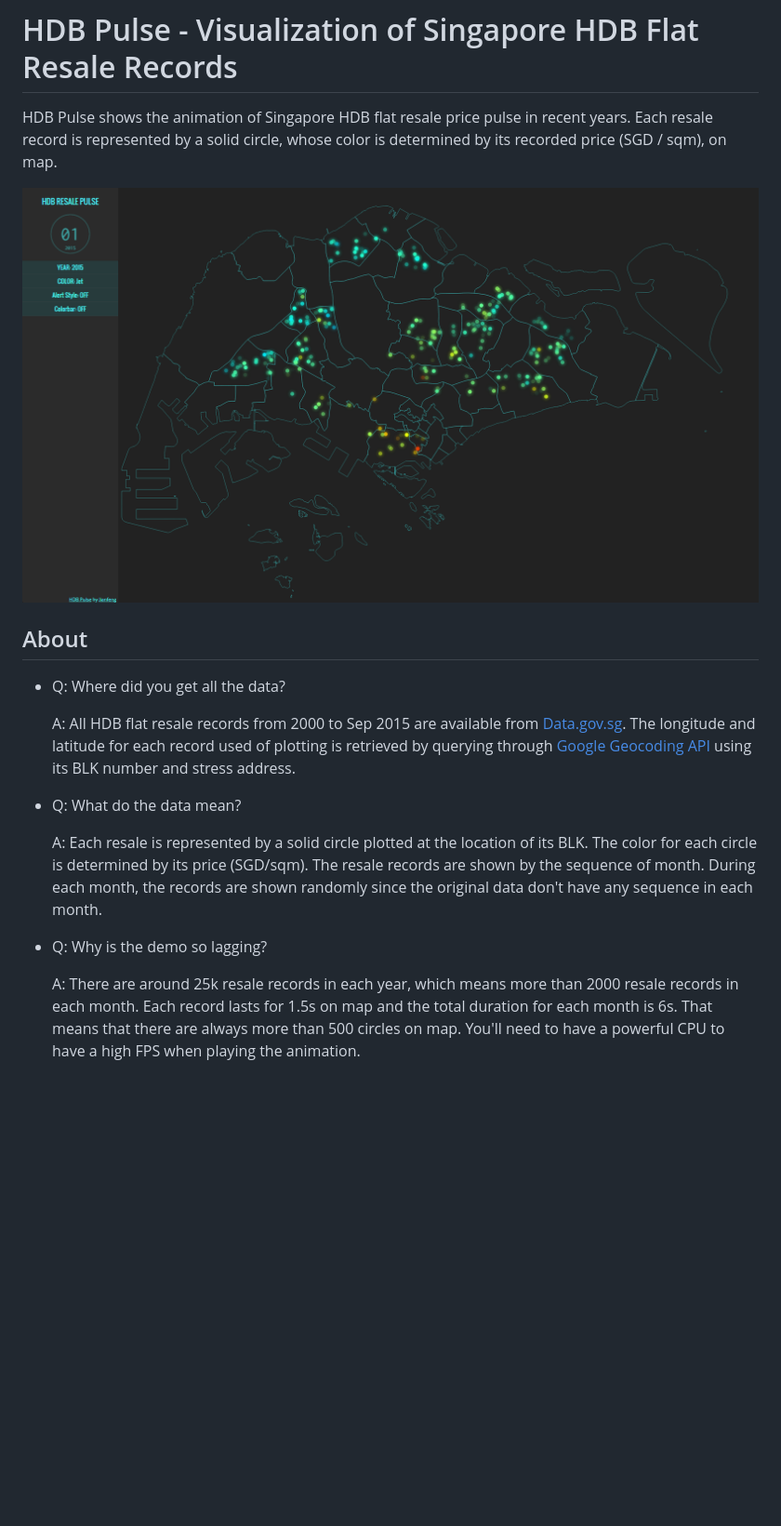
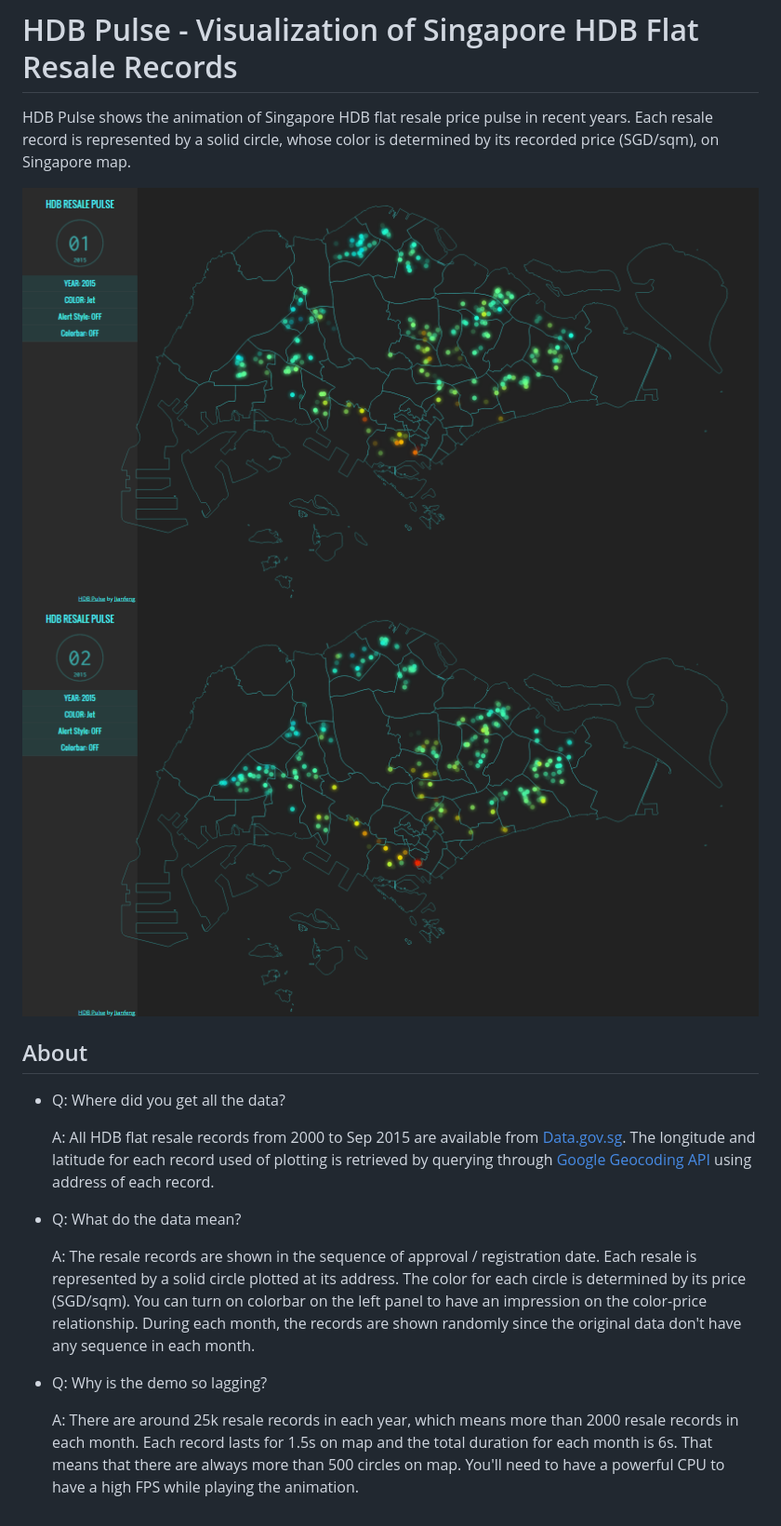
Before and after one commit to mikkkee/hdb_pulse, a Markdown page: README.md, the part around the change. Shown: that part at 93% size. Drawn GitHub-style; pictures changed too: images/animation.gif (added), images/screenshot.png; blank space fills up the shorter version.

Commit message:
Add animation and fix typo

```diff
--- a/README.md
+++ b/README.md
@@ -2,35 +2,38 @@
 
 HDB Pulse shows the animation of Singapore HDB flat resale price pulse in
 recent years. Each resale record is represented by a solid circle, whose color
-is determined by its recorded price (SGD / sqm), on map.
+is determined by its recorded price (SGD/sqm), on Singapore map.
 
 ![Screenshot][1]
+![Animation][2]
 
 ## About
 * Q: Where did you get all the data?
 
   A: All HDB flat resale records from 2000 to Sep 2015 are available from
-  [Data.gov.sg][1]. The longitude and latitude for each record used of plotting
-  is retrieved by querying through [Google Geocoding API][2] using its BLK
-  number and stress address.
+  [Data.gov.sg][3]. The longitude and latitude for each record used of plotting
+  is retrieved by querying through [Google Geocoding API][4] using address of each
+  record.
 
 * Q: What do the data mean?
 
-  A: Each resale is represented by a solid circle plotted at the location of its
-  BLK. The color for each circle is determined by its price (SGD/sqm). The
-  resale records are shown by the sequence of month. During each month, the
-  records are shown randomly since the original data don't have any sequence
-  in each month.
+  A: The resale records are shown in the sequence of approval / registration date.
+  Each resale is represented by a solid circle plotted at its address.
+  The color for each circle is determined by its price (SGD/sqm). You can turn
+  on colorbar on the left panel to have an impression on the color-price relationship.
+  During each month, the records are shown randomly since the original data
+  don't have any sequence in each month.
 
 * Q: Why is the demo so lagging?
 
   A: There are around 25k resale records in each year, which means more than 2000 resale
   records in each month. Each record lasts for 1.5s on map and the total duration
   for each month is 6s. That means that there are always more than 500 circles
-  on map. You'll need to have a powerful CPU to have a high FPS when playing
+  on map. You'll need to have a powerful CPU to have a high FPS while playing
   the animation.
 
 
 [1]: images/screenshot.png
-[2]: https://data.gov.sg/dataset/resale-flat-prices
-[3]: https://developers.google.com/maps/documentation/geocoding/intro
+[2]: images/animation.gif
+[3]: https://data.gov.sg/dataset/resale-flat-prices
+[4]: https://developers.google.com/maps/documentation/geocoding/intro
```
